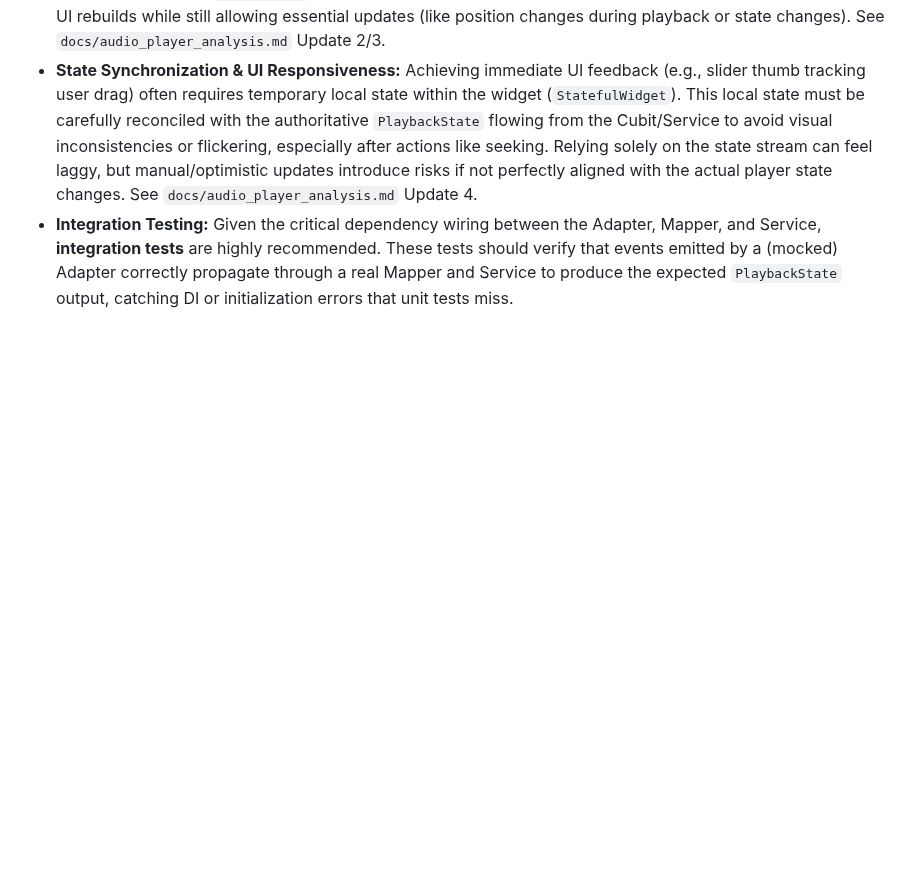
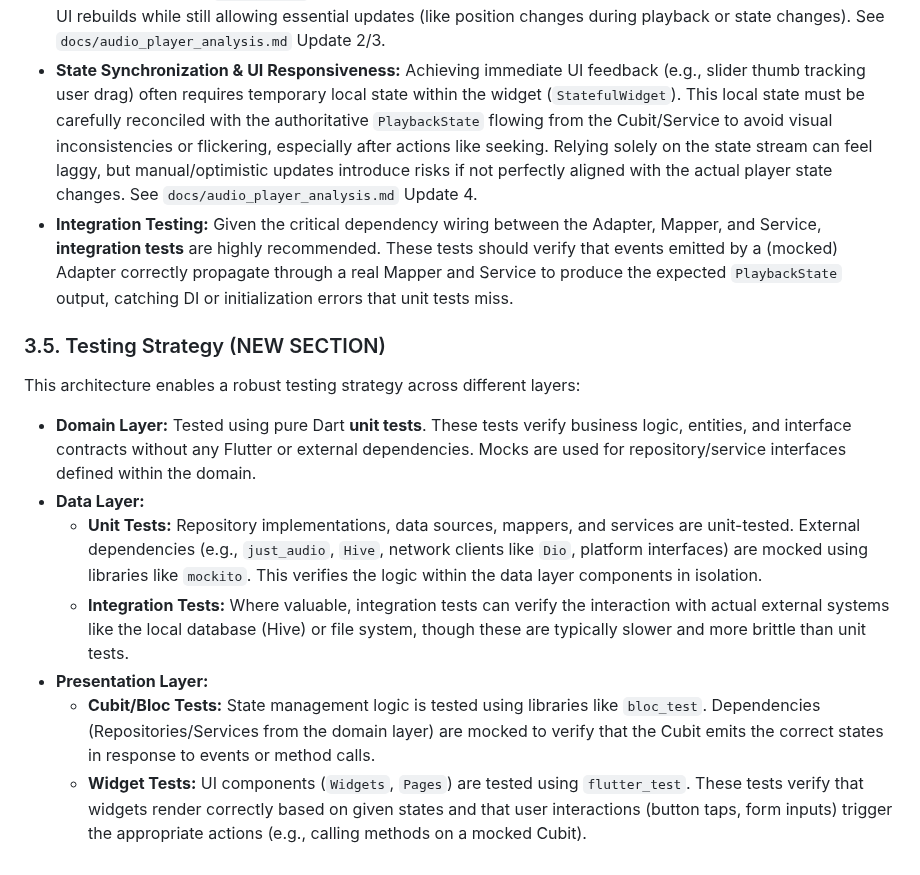
Before and after one commit to MediScribe/docjet-mobile, a Markdown page: architecture.md, the part around one of its changes. GitHub-like rendering; blank space fills up the shorter version.

```diff
--- a/architecture.md
+++ b/architecture.md
@@ -281,3 +309,15 @@ Implementing this architecture with `just_audio` surfaced several important poin
 *   **`just_audio`: Stream Frequency & Filtering:** `just_audio` streams, particularly `positionStream`, can emit events very frequently (e.g., 60Hz). The `PlaybackStateMapperImpl` needs to handle this, potentially filtering events (e.g., using RxDart's `.distinct()` with custom comparison logic) to avoid unnecessary state calculations and UI rebuilds while still allowing essential updates (like position changes during playback or state changes). See `docs/audio_player_analysis.md` Update 2/3.
 *   **State Synchronization & UI Responsiveness:** Achieving immediate UI feedback (e.g., slider thumb tracking user drag) often requires temporary local state within the widget (`StatefulWidget`). This local state must be carefully reconciled with the authoritative `PlaybackState` flowing from the Cubit/Service to avoid visual inconsistencies or flickering, especially after actions like seeking. Relying solely on the state stream can feel laggy, but manual/optimistic updates introduce risks if not perfectly aligned with the actual player state changes. See `docs/audio_player_analysis.md` Update 4.
 *   **Integration Testing:** Given the critical dependency wiring between the Adapter, Mapper, and Service, **integration tests** are highly recommended. These tests should verify that events emitted by a (mocked) Adapter correctly propagate through a real Mapper and Service to produce the expected `PlaybackState` output, catching DI or initialization errors that unit tests miss.
+
+### 3.5. Testing Strategy (NEW SECTION)
+
+This architecture enables a robust testing strategy across different layers:
+
+*   **Domain Layer:** Tested using pure Dart **unit tests**. These tests verify business logic, entities, and interface contracts without any Flutter or external dependencies. Mocks are used for repository/service interfaces defined within the domain.
+*   **Data Layer:**
+    *   **Unit Tests:** Repository implementations, data sources, mappers, and services are unit-tested. External dependencies (e.g., `just_audio`, `Hive`, network clients like `Dio`, platform interfaces) are mocked using libraries like `mockito`. This verifies the logic within the data layer components in isolation.
+    *   **Integration Tests:** Where valuable, integration tests can verify the interaction with actual external systems like the local database (Hive) or file system, though these are typically slower and more brittle than unit tests.
+*   **Presentation Layer:**
+    *   **Cubit/Bloc Tests:** State management logic is tested using libraries like `bloc_test`. Dependencies (Repositories/Services from the domain layer) are mocked to verify that the Cubit emits the correct states in response to events or method calls.
+    *   **Widget Tests:** UI components (`Widgets`, `Pages`) are tested using `flutter_test`. These tests verify that widgets render correctly based on given states and that user interactions (button taps, form inputs) trigger the appropriate actions (e.g., calling methods on a mocked Cubit).
```
Also changed, not shown: other parts of architecture.md (+34 -6 lines).
